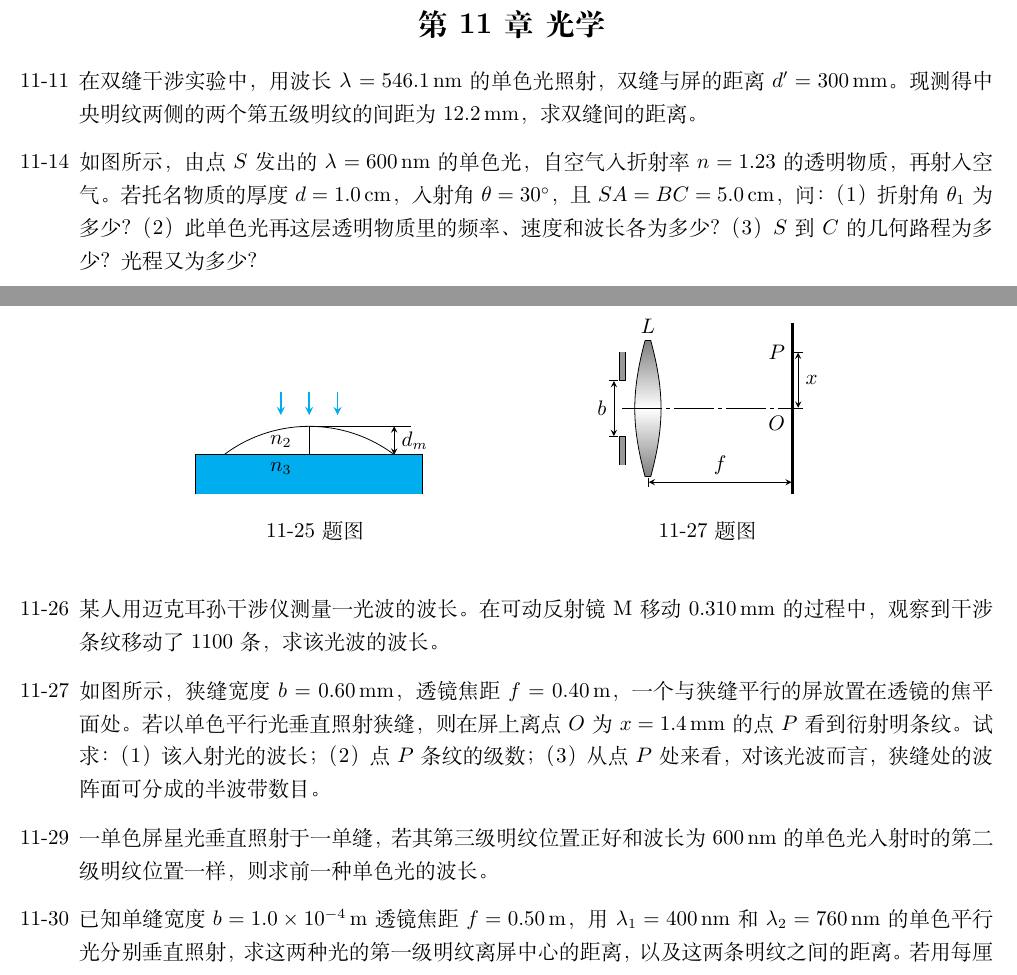
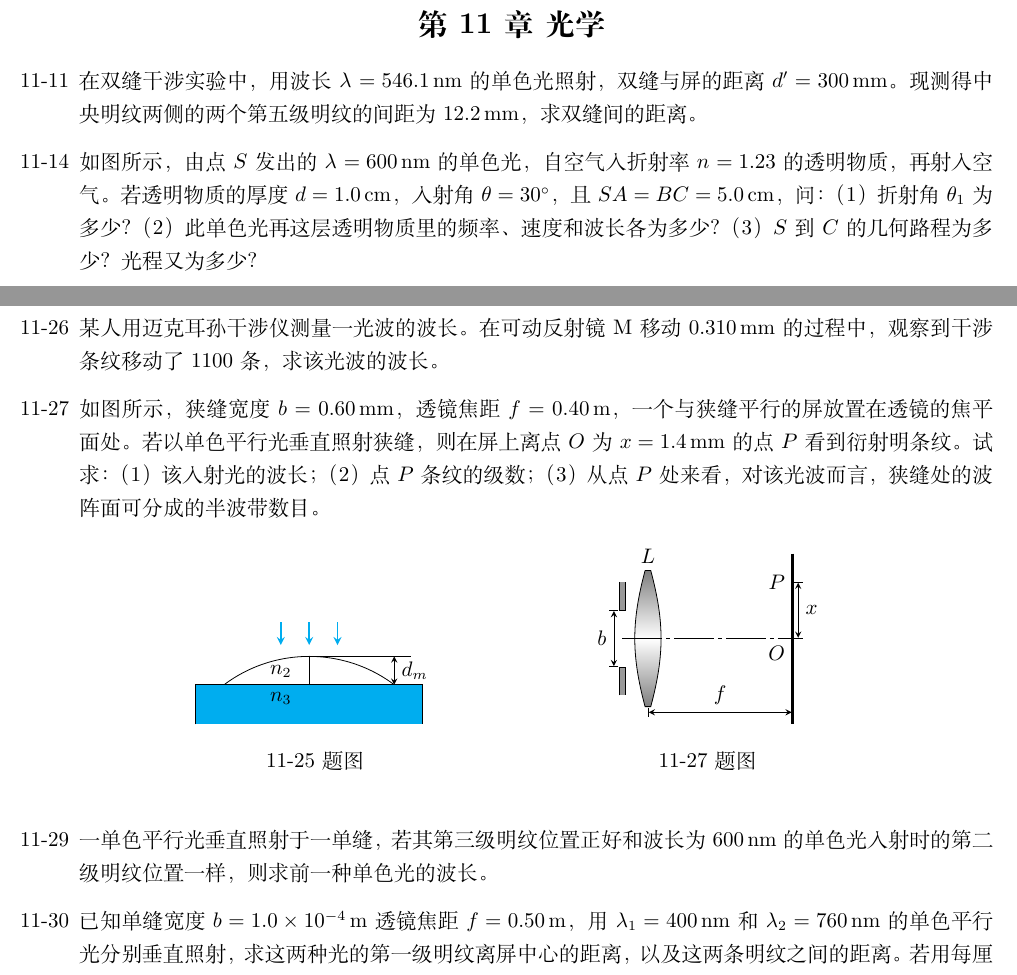
Before and after one commit to sevenyew/--, a LaTeX document (第11章 光学/第11章 光学.tex): two parts of pages 1 and 2 of 4, joined at a grey line, cut so that both start at the same text. Compiled offline with XeLaTeX.

Commit message:
Chapter 11 final.

```diff
--- a/第11章 光学/第11章 光学.tex
+++ b/第11章 光学/第11章 光学.tex
@@ -68,7 +68,7 @@
     %\item[\mlabel{itm:a}{5-6}] 自定义label引用参考
     \item[11-11] 在双缝干涉实验中，用波长\lbd{546.1}{\nm}{}的单色光照射，双缝与屏的距离\(d^\prime=\csi{300}{\mm}\)。现测得中央明纹两侧
         的两个第五级明纹的间距为\csi{12.2}{\mm}，求双缝间的距离。
-    \item[\mlabel{itm:14}{11-14}] 如图所示，由点\(S\)发出的\lbd{600}{\nm}{}的单色光，自空气入折射率\ri{1.23}{}的透明物质，再射入空气。若托名物质的
+    \item[\mlabel{itm:14}{11-14}] 如图所示，由点\(S\)发出的\lbd{600}{\nm}{}的单色光，自空气入折射率\ri{1.23}{}的透明物质，再射入空气。若透明物质的
         厚度\(d=\csi{1.0}{\cm}\)，入射角\tangle{30}，且\(SA=BC=\csi{5.0}{\cm}\)，问：（1）折射角\(\theta_1\)为多少？（2）此单色光再这层透明物质
         里的频率、速度和波长各为多少？（3）\(S\)到\(C\)的几何路程为多少？光程又为多少？
         \begin{figure}[htb]
@@ -121,6 +121,12 @@
     \item[11-24] 在牛顿环实验中，当透镜与玻璃间充满某种液体时，第10个亮环的直径由\csi{1.40e-2}{\m}变为\csi{1.27e-2}{\m}，试求这种液体的折射率。
     \item[\mlabel{itm:25}{11-25}] 如图所示，折射率\ri{1.2}{2}的油滴落在\ri{1.50}{3}的平板玻璃上，形成一上表面近似于球面的油膜，测得油膜中心最高处的
         高度\(d_m=\csi{1.1}{\um}\)，用\lbd{600}{\nm}{}的单色光垂直照射油膜。问：（1）油膜周边是暗环还是明环？（2）整个油膜可看到几个完整暗环？
+
+
+    \item[11-26] 某人用迈克耳孙干涉仪测量一光波的波长。在可动反射镜M移动\csi{0.310}{\mm}的过程中，观察到干涉条纹移动了1100条，求该光波的波长。
+    \item[\mlabel{itm:27}{11-27}] 如图所示，狭缝宽度\(b=\csi{0.60}{mm}\)，透镜焦距\(f=\csi{0.40}{\m}\)，一个与狭缝平行的屏放置在透镜的焦平面处。若以单色
+        平行光垂直照射狭缝，则在屏上离点\(O\)为\(x=\csi{1.4}{\mm}\)的点\(P\)看到衍射明条纹。试求：（1）该入射光的波长；（2）点\(P\)条纹的级数；（3）从点
+        \(P\)处来看，对该光波而言，狭缝处的波阵面可分成的半波带数目。
         \begin{figure}[htb]
             \centering
             \begin{minipage}[b]{0.4\textwidth}
@@ -154,12 +160,7 @@
                 \caption{\ref{itm:27} 题图}
             \end{minipage}
         \end{figure}
-
-    \item[11-26] 某人用迈克耳孙干涉仪测量一光波的波长。在可动反射镜M移动\csi{0.310}{\mm}的过程中，观察到干涉条纹移动了1100条，求该光波的波长。
-    \item[\mlabel{itm:27}{11-27}] 如图所示，狭缝宽度\(b=\csi{0.60}{mm}\)，透镜焦距\(f=\csi{0.40}{\m}\)，一个与狭缝平行的屏放置在透镜的焦平面处。若以单色
-        平行光垂直照射狭缝，则在屏上离点\(O\)为\(x=\csi{1.4}{\mm}\)的点\(P\)看到衍射明条纹。试求：（1）该入射光的波长；（2）点\(P\)条纹的级数；（3）从点
-        \(P\)处来看，对该光波而言，狭缝处的波阵面可分成的半波带数目。
-    \item[11-29] 一单色屏星光垂直照射于一单缝，若其第三级明纹位置正好和波长为\csi{600}{\nm}的单色光入射时的第二级明纹位置一样，则求前一种单色光的波长。
+    \item[11-29] 一单色平行光垂直照射于一单缝，若其第三级明纹位置正好和波长为\csi{600}{\nm}的单色光入射时的第二级明纹位置一样，则求前一种单色光的波长。
     \item[11-30] 已知单缝宽度\(b=\csi{1.0e-4}{\m}\)透镜焦距\(f=\csi{0.50}{\m}\)，用\lbd{400}{\nm}{1}和\lbd{760}{\nm}{2}的单色平行光分别垂直照射，
         求这两种光的第一级明纹离屏中心的距离，以及这两条明纹之间的距离。若用每厘米刻有1000条刻线的光栅代替这个单缝，则这两种单色光的第一级明纹分别
         距屏中心多远？这两条明纹之间的距离又是多少？
```
Also changed, not shown: 第11章 光学/第11章 光学.tex (2 more changed lines).
